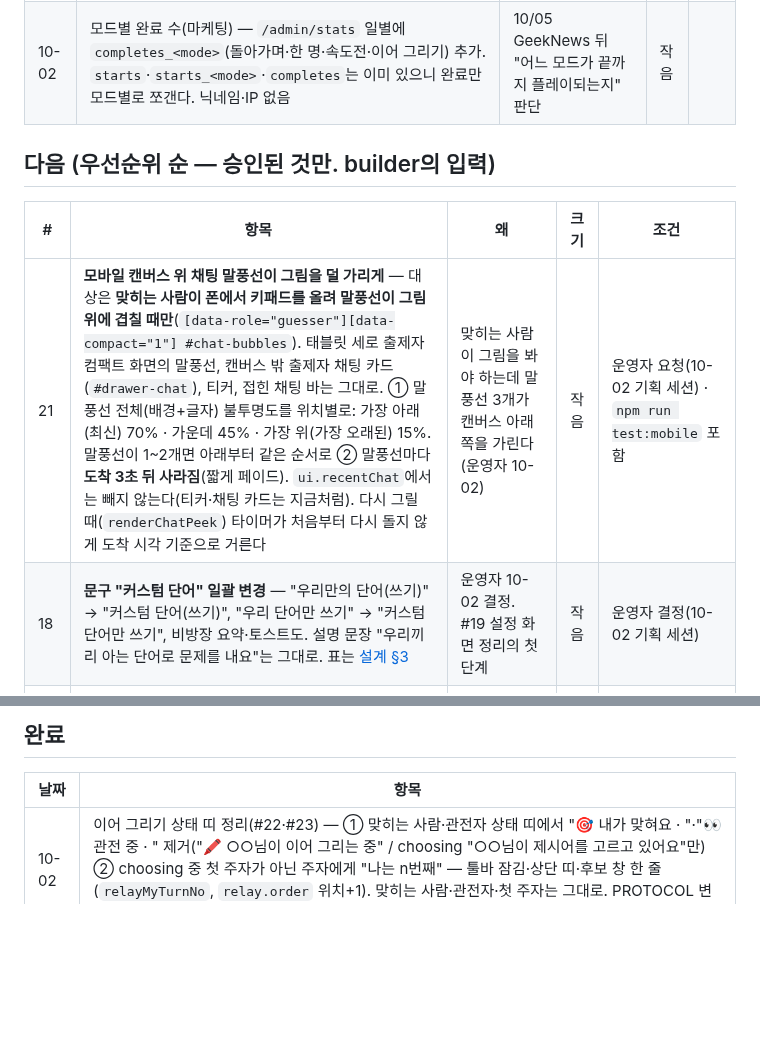
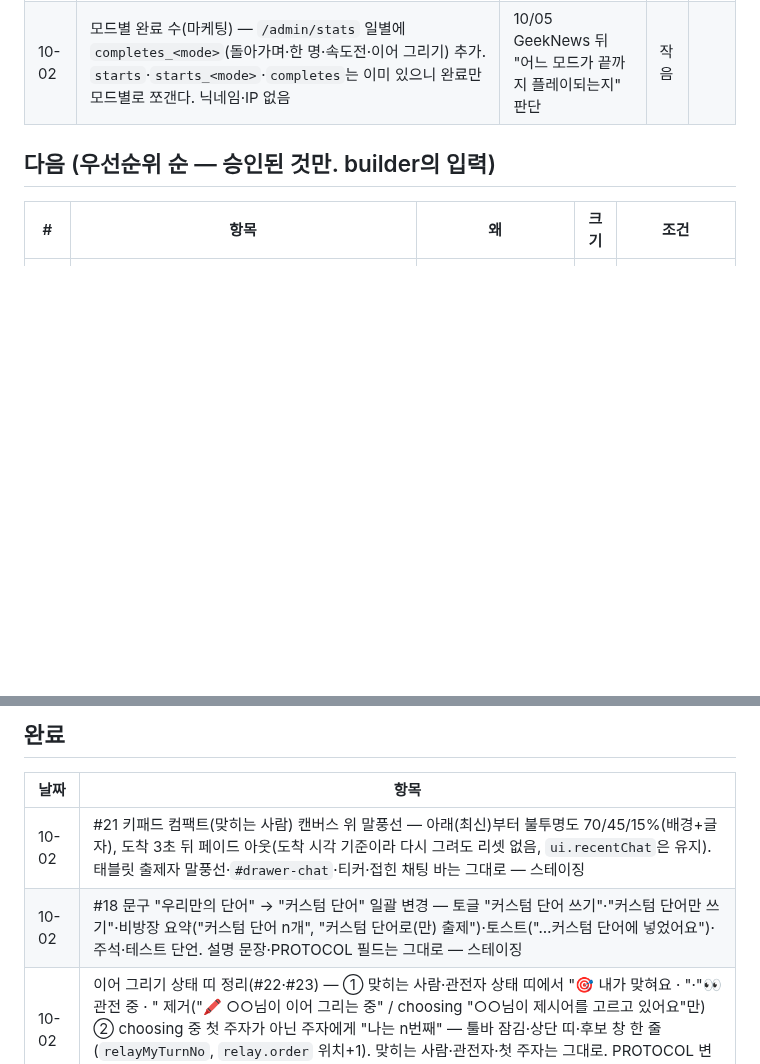
Before and after one commit to Shyoung/draw-guess, a Markdown page: docs/BACKLOG.md, 2 parts joined by grey strips. Rendered like a GitHub page; blank space fills up the shorter version.

Commit message:
BACKLOG: #21·#18 완료 표로 이동(스테이징)
Co-Authored-By: Claude Opus 5.5 <noreply@anthropic.com>

```diff
--- a/docs/BACKLOG.md
+++ b/docs/BACKLOG.md
@@ -17,8 +17,6 @@
 ## 다음 (우선순위 순 — 승인된 것만. builder의 입력)
 | # | 항목 | 왜 | 크기 | 조건 |
 |---|---|---|---|---|
-| 21 | **모바일 캔버스 위 채팅 말풍선이 그림을 덜 가리게** — 대상은 **맞히는 사람이 폰에서 키패드를 올려 말풍선이 그림 위에 겹칠 때만**(`[data-role="guesser"][data-compact="1"] #chat-bubbles`). 태블릿 세로 출제자 컴팩트 화면의 말풍선, 캔버스 밖 출제자 채팅 카드(`#drawer-chat`), 티커, 접힌 채팅 바는 그대로. ① 말풍선 전체(배경+글자) 불투명도를 위치별로: 가장 아래(최신) 70% · 가운데 45% · 가장 위(가장 오래된) 15%. 말풍선이 1~2개면 아래부터 같은 순서로 ② 말풍선마다 **도착 3초 뒤 사라짐**(짧게 페이드). `ui.recentChat`에서는 빼지 않는다(티커·채팅 카드는 지금처럼). 다시 그릴 때(`renderChatPeek`) 타이머가 처음부터 다시 돌지 않게 도착 시각 기준으로 거른다 | 맞히는 사람이 그림을 봐야 하는데 말풍선 3개가 캔버스 아래쪽을 가린다(운영자 10-02) | 작음 | 운영자 요청(10-02 기획 세션) · `npm run test:mobile` 포함 |
-| 18 | **문구 "커스텀 단어" 일괄 변경** — "우리만의 단어(쓰기)" → "커스텀 단어(쓰기)", "우리 단어만 쓰기" → "커스텀 단어만 쓰기", 비방장 요약·토스트도. 설명 문장 "우리끼리 아는 단어로 문제를 내요"는 그대로. 표는 [설계 §3](product/2026-10-lobby-settings-ux.md) | 운영자 10-02 결정. #19 설정 화면 정리의 첫 단계 | 작음 | 운영자 결정(10-02 기획 세션) |
 | 20 | **설정 사용 지표 2개** — `game_started`에 `categories`(고른 개수, 0=전체) → 일별 `starts_cat_some`(전체가 아닐 때), `starts_custom`(커스텀 단어 있을 때). 개수·불린만, 단어·카테고리 이름은 안 남김. PROTOCOL 지표 절 먼저 | 카테고리를 창 안으로 보낸 결정(#19)이 맞는지 월 1회 확인(아래 "모니터링"). #19 전에 넣어 지금 화면 기준값을 쌓는다 | 작음 | 운영자 결정(10-02 기획 세션) |
 | 19 | **대기실 게임 설정 화면 정리(방장)** — 프리셋(짧게·보통·길게) 없앰, **게임 길이 · 단어 · 난이도** 세 묶음, 자주 쓰는 것은 늘 보이고 가끔 쓰는 것은 요약 한 줄 + 열기(카테고리는 창, 난이도는 펼침), 선택 상자 → − / + 버튼, "게임 시작" 아래 고정, 모드 4개별 차이. 전부 [설계 문서](product/2026-10-lobby-settings-ux.md) §3·§5의 확인 목록대로 | 설정이 성격별로 묶여 있지 않아 방장이 읽기 어렵고, 폰에서는 시작 버튼까지 스크롤해야 한다(운영자 10-02) | 중간 | #18 뒤 · 운영자 결정(10-02 기획 세션) |
 | 2 | **F5 갤러리 이미지에 주소** — 개별 PNG 캡션 띠·"한 장으로 모아 저장" 아래 여백의 워드마크 옆에 작은 주소(종이색 배경·연필색 글자, 끄는 옵션 없음). 워드마크는 09-30 스테이징에 들어감(`drawWordmark`, client.js) | 운영자 SNS 홍보를 안 하므로 참가자가 올리는 이미지가 유일한 시각 광고 | 작음 | **도메인 확정 뒤** (이미지에 구운 주소는 못 바꾼다) |
@@ -48,6 +46,8 @@
 ## 완료
 | 날짜 | 항목 |
 |---|---|
+| 10-02 | #21 키패드 컴팩트(맞히는 사람) 캔버스 위 말풍선 — 아래(최신)부터 불투명도 70/45/15%(배경+글자), 도착 3초 뒤 페이드 아웃(도착 시각 기준이라 다시 그려도 리셋 없음, `ui.recentChat`은 유지). 태블릿 출제자 말풍선·`#drawer-chat`·티커·접힌 채팅 바는 그대로 — 스테이징 |
+| 10-02 | #18 문구 "우리만의 단어" → "커스텀 단어" 일괄 변경 — 토글 "커스텀 단어 쓰기"·"커스텀 단어만 쓰기"·비방장 요약("커스텀 단어 n개", "커스텀 단어로(만) 출제")·토스트("…커스텀 단어에 넣었어요")·주석·테스트 단언. 설명 문장·PROTOCOL 필드는 그대로 — 스테이징 |
 | 10-02 | 이어 그리기 상태 띠 정리(#22·#23) — ① 맞히는 사람·관전자 상태 띠에서 "🎯 내가 맞혀요 · "·"👀 관전 중 · " 제거("🖍 ○○님이 이어 그리는 중" / choosing "○○님이 제시어를 고르고 있어요"만) ② choosing 중 첫 주자가 아닌 주자에게 "나는 n번째" — 툴바 잠김·상단 띠·후보 창 한 줄(`relayMyTurnNo`, `relay.order` 위치+1). 맞히는 사람·관전자·첫 주자는 그대로. PROTOCOL 변경 없음. 테스트 browser·mobile 단언 맞춤·추가 — 프로덕션 |
 | 10-01 | F8 후속 — ① 받은 단어 세트 링크로 만든 방이면 `room:create`에 `fromWordSetLink: true`(불린만, 단어·이름 안 보냄) → `room_created.fromWordSetLink` · 일별 `rooms_from_wsl`(`/admin/stats`) — 프로덕션 (비방장 링크 버튼은 운영자 요청으로 10-02 제거) |
 | 10-01 | 불러오기 dialog 접근성 — 열면 첫 행(없으면 닫기)에 포커스 · dialog 안 Tab·Shift+Tab 트랩(공용 `trapTab`) · 닫기·Esc·바깥 클릭·행 선택으로 닫으면 [📂 불러오기]로 포커스 복귀(버튼이 숨었거나 비활성이면 안 함) · 게임 시작·방 나가기·방장 넘김으로 대기실 방장이 아니게 되면 자동으로 닫힘 — 프로덕션 |
```
